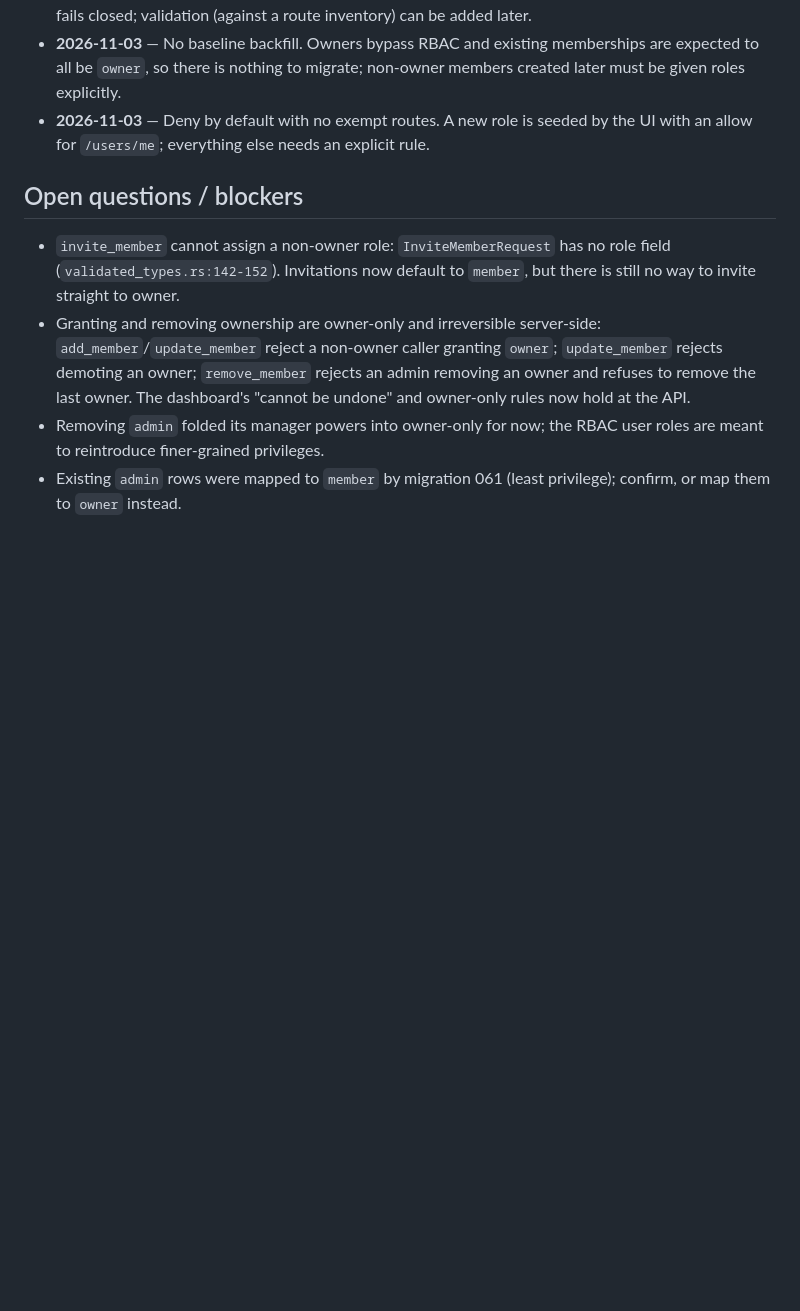
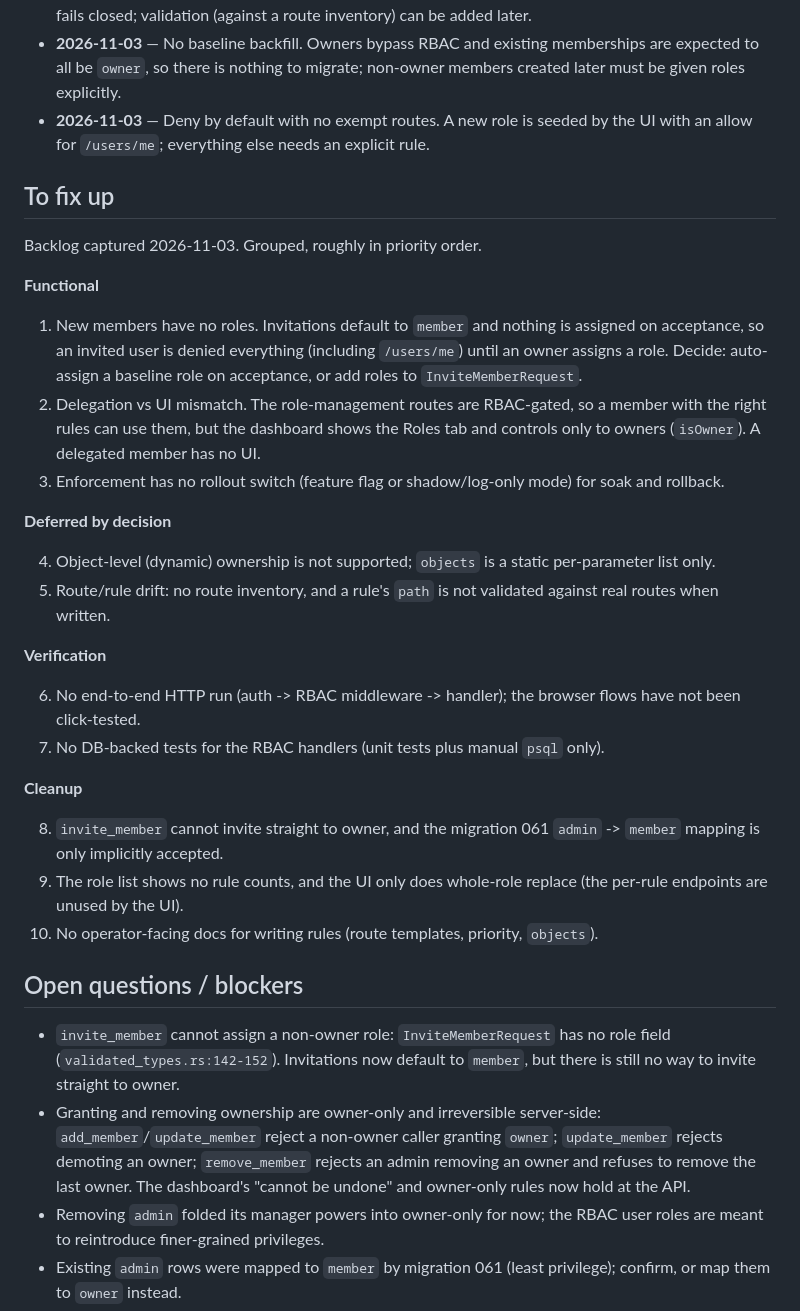
Before and after one commit to CautionHosting/platform, a Markdown page: docs/rbac-bible.md, the part around the change. Drawn GitHub-style; blank space fills up the shorter version.

Commit message:
docs: add RBAC to-fix-up backlog

```diff
--- a/docs/rbac-bible.md
+++ b/docs/rbac-bible.md
@@ -346,6 +346,45 @@ Record decisions here as they are made, newest first.
   by the UI with an allow for `/users/me`; everything else needs an explicit
   rule.
 
+## To fix up
+
+Backlog captured 2026-11-03. Grouped, roughly in priority order.
+
+**Functional**
+
+1. New members have no roles. Invitations default to `member` and nothing is
+   assigned on acceptance, so an invited user is denied everything (including
+   `/users/me`) until an owner assigns a role. Decide: auto-assign a baseline
+   role on acceptance, or add roles to `InviteMemberRequest`.
+2. Delegation vs UI mismatch. The role-management routes are RBAC-gated, so a
+   member with the right rules can use them, but the dashboard shows the Roles
+   tab and controls only to owners (`isOwner`). A delegated member has no UI.
+3. Enforcement has no rollout switch (feature flag or shadow/log-only mode) for
+   soak and rollback.
+
+**Deferred by decision**
+
+4. Object-level (dynamic) ownership is not supported; `objects` is a static
+   per-parameter list only.
+5. Route/rule drift: no route inventory, and a rule's `path` is not validated
+   against real routes when written.
+
+**Verification**
+
+6. No end-to-end HTTP run (auth -> RBAC middleware -> handler); the browser
+   flows have not been click-tested.
+7. No DB-backed tests for the RBAC handlers (unit tests plus manual `psql`
+   only).
+
+**Cleanup**
+
+8. `invite_member` cannot invite straight to owner, and the migration 061
+   `admin` -> `member` mapping is only implicitly accepted.
+9. The role list shows no rule counts, and the UI only does whole-role replace
+   (the per-rule endpoints are unused by the UI).
+10. No operator-facing docs for writing rules (route templates, priority,
+    `objects`).
+
 ## Open questions / blockers
 
 * `invite_member` cannot assign a non-owner role: `InviteMemberRequest` has no
```
